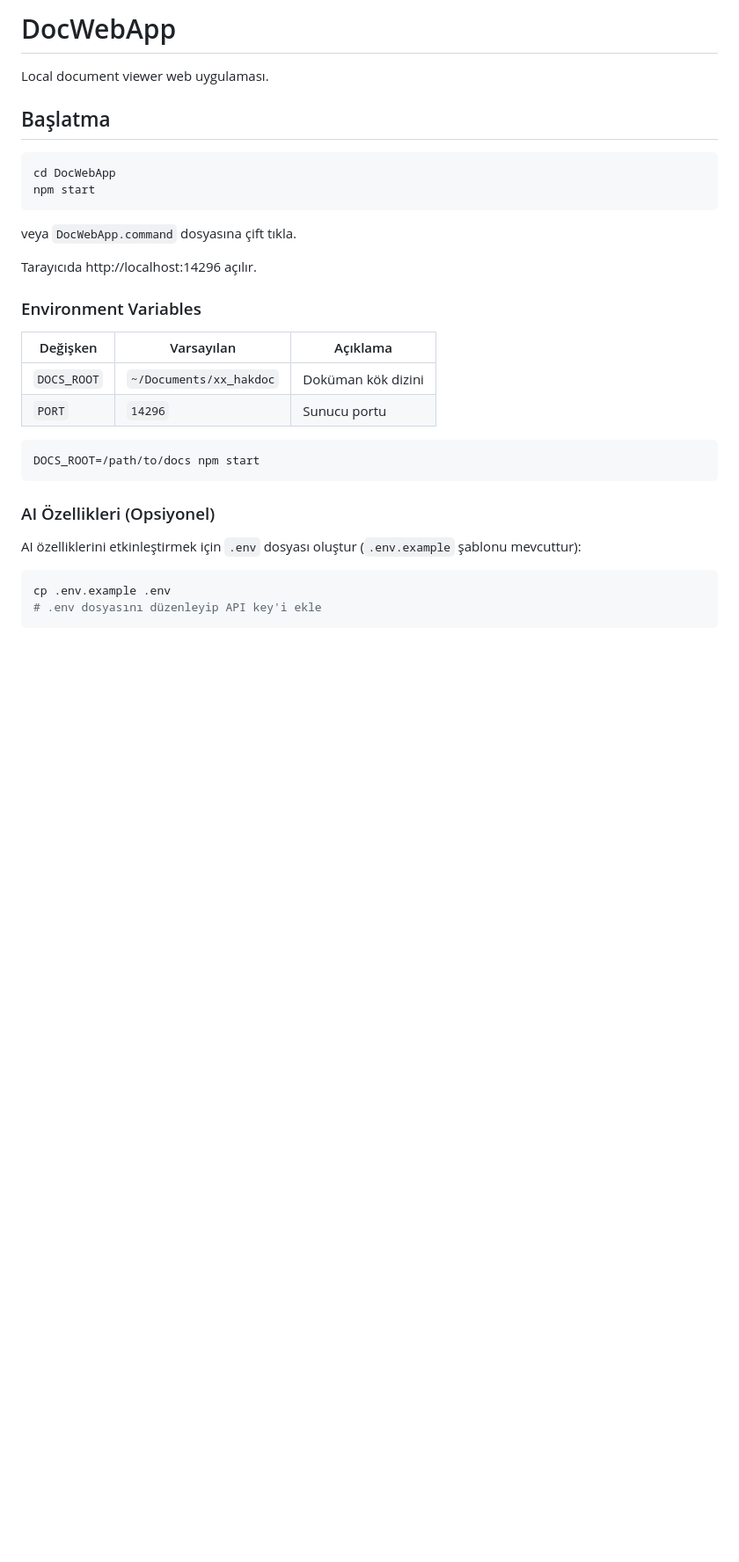
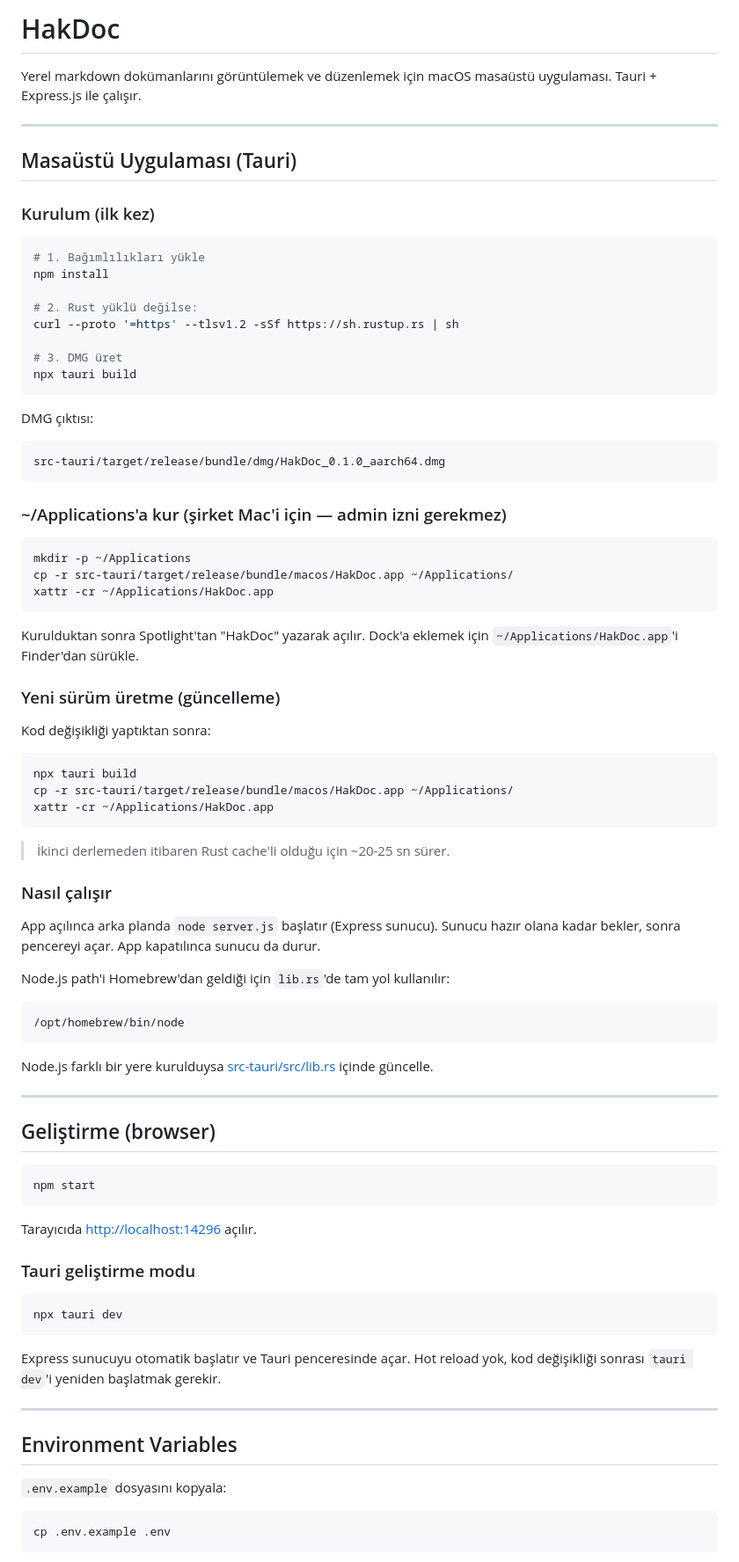
Before and after one commit to hakansuluoglu/hakdoc, a Markdown page: README.md, the part around one of its changes. Shown at 88% size. Rendered like a GitHub page; blank space fills up the shorter version.

Commit message:
docs: README güncellendi — Tauri build, kurulum ve teknik stack
Co-Authored-By: Claude Sonnet 4.6 (1M context) <noreply@anthropic.com>

````diff
--- a/README.md
+++ b/README.md
@@ -1,35 +1,87 @@
-# DocWebApp
+# HakDoc
 
-Local document viewer web uygulaması.
+Yerel markdown dokümanlarını görüntülemek ve düzenlemek için macOS masaüstü uygulaması. Tauri + Express.js ile çalışır.
 
-## Başlatma
+---
+
+## Masaüstü Uygulaması (Tauri)
+
+### Kurulum (ilk kez)
 
 ```bash
-cd DocWebApp
+# 1. Bağımlılıkları yükle
+npm install
+
+# 2. Rust yüklü değilse:
+curl --proto '=https' --tlsv1.2 -sSf https://sh.rustup.rs | sh
+
+# 3. DMG üret
+npx tauri build
+```
+
+DMG çıktısı:
+```
+src-tauri/target/release/bundle/dmg/HakDoc_0.1.0_aarch64.dmg
+```
+
+### ~/Applications'a kur (şirket Mac'i için — admin izni gerekmez)
+
+```bash
+mkdir -p ~/Applications
+cp -r src-tauri/target/release/bundle/macos/HakDoc.app ~/Applications/
+xattr -cr ~/Applications/HakDoc.app
+```
+
+Kurulduktan sonra Spotlight'tan "HakDoc" yazarak açılır. Dock'a eklemek için `~/Applications/HakDoc.app`'i Finder'dan sürükle.
+
+### Yeni sürüm üretme (güncelleme)
+
+Kod değişikliği yaptıktan sonra:
+
+```bash
+npx tauri build
+cp -r src-tauri/target/release/bundle/macos/HakDoc.app ~/Applications/
+xattr -cr ~/Applications/HakDoc.app
+```
+
+> İkinci derlemeden itibaren Rust cache'li olduğu için ~20-25 sn sürer.
+
+### Nasıl çalışır
+
+App açılınca arka planda `node server.js` başlatır (Express sunucu). Sunucu hazır olana kadar bekler, sonra pencereyi açar. App kapatılınca sunucu da durur.
+
+Node.js path'i Homebrew'dan geldiği için `lib.rs`'de tam yol kullanılır:
+```
+/opt/homebrew/bin/node
+```
+
+Node.js farklı bir yere kurulduysa [src-tauri/src/lib.rs](src-tauri/src/lib.rs) içinde güncelle.
+
+---
+
+## Geliştirme (browser)
+
+```bash
 npm start
 ```
 
-veya `DocWebApp.command` dosyasına çift tıkla.
+Tarayıcıda [http://localhost:14296](http://localhost:14296) açılır.
 
-Tarayıcıda http://localhost:14296 açılır.
-
-### Environment Variables
-
-| Değişken | Varsayılan | Açıklama |
-| --- | --- | --- |
-| `DOCS_ROOT` | `~/Documents/xx_hakdoc` | Doküman kök dizini |
-| `PORT` | `14296` | Sunucu portu |
+### Tauri geliştirme modu
 
 ```bash
-DOCS_ROOT=/path/to/docs npm start
+npx tauri dev
 ```
 
-### AI Özellikleri (Opsiyonel)
+Express sunucuyu otomatik başlatır ve Tauri penceresinde açar. Hot reload yok, kod değişikliği sonrası `tauri dev`'i yeniden başlatmak gerekir.
 
-AI özelliklerini etkinleştirmek için `.env` dosyası oluştur (`.env.example` şablonu mevcuttur):
+---
+
+## Environment Variables
+
+`.env.example` dosyasını kopyala:
 
 ```bash
 cp .env.example .env
-# .env dosyasını düzenleyip API key'i ekle
 ```
 
````
Also changed, not shown: other parts of README.md (+49 -18 lines).
